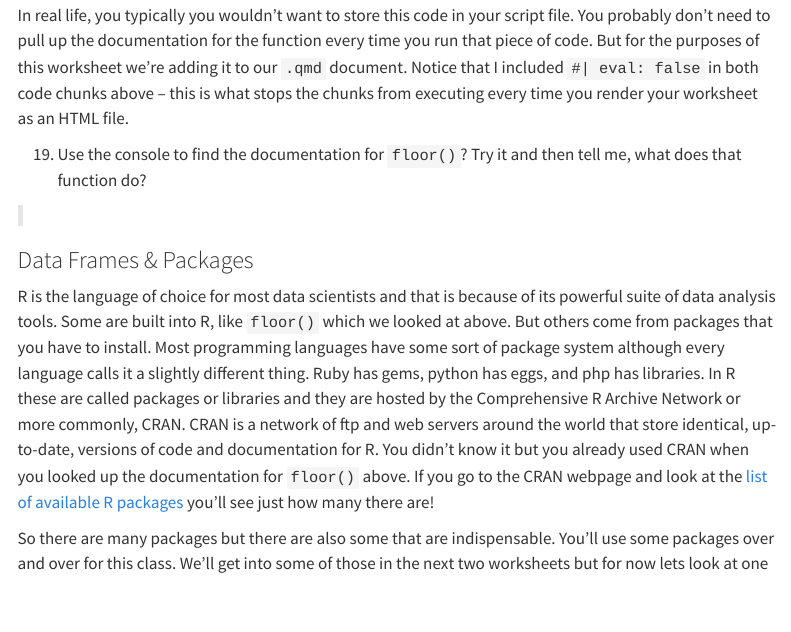
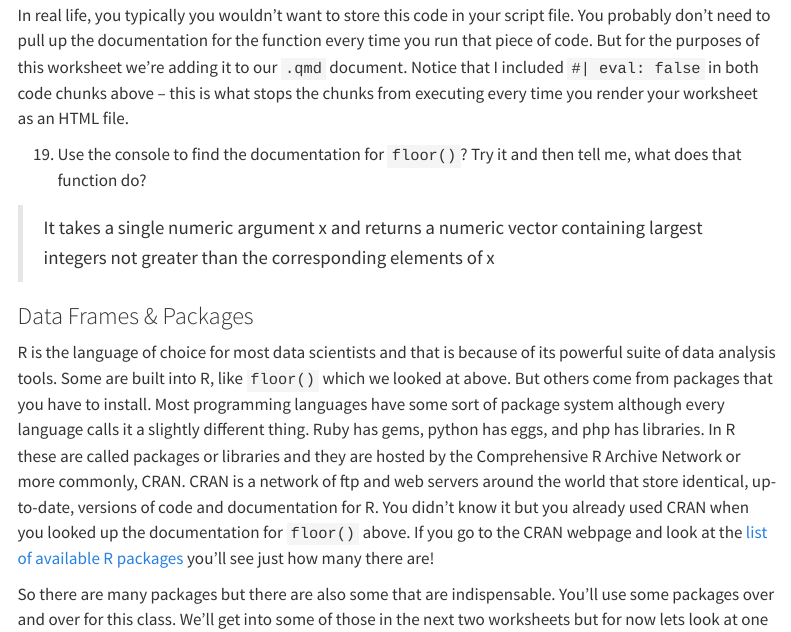
Before and after one commit to jhuneryager/HIST446-Worksheets, a Quarto document (1-RBasics.qmd): the page in a window 1100 px wide, from 8140 px down. Rendered offline with R 4.5, knitr and Pandoc in place of Quarto, with nearby package versions; menus at the side of the page are left out.

Commit message:
Documentation

```diff
--- a/1-RBasics.qmd
+++ b/1-RBasics.qmd
@@ -296,7 +296,7 @@ In real life, you typically you wouldn't want to store this code in your script
 
 (@) Use the console to find the documentation for `floor()`? Try it and then tell me, what does that function do?
 
->
+> It takes a single numeric argument x and returns a numeric vector containing largest integers not greater than the corresponding elements of x
 
 ### Data Frames & Packages
 
```
